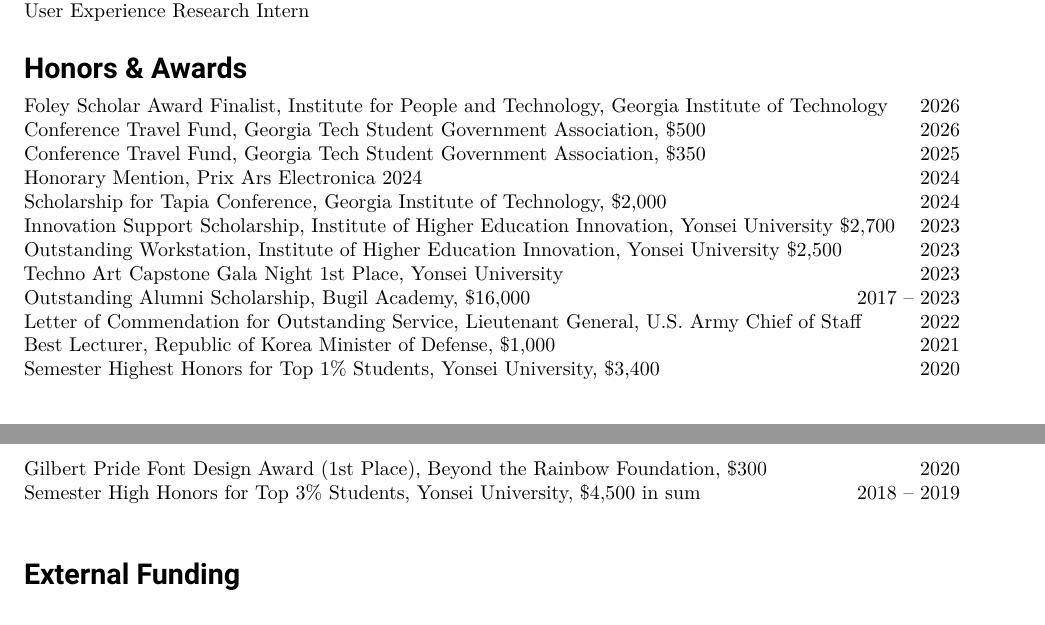
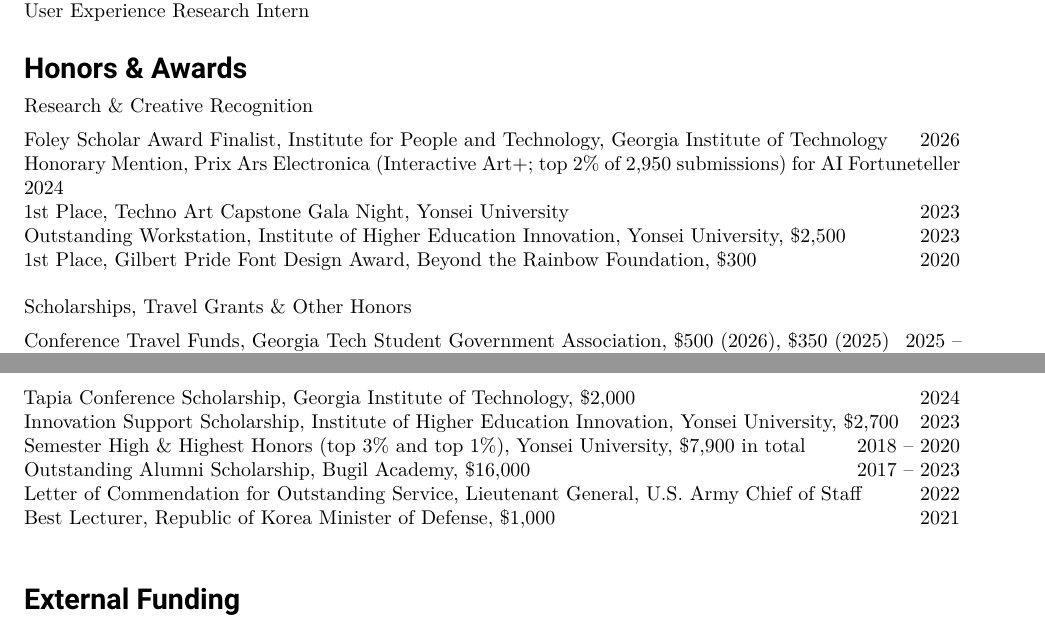
Before and after one commit to soonho-snowman/cv, a LaTeX CV (cv.tex, which reads Content/Awards.tex): two parts of pages 1 and 2 of 5, joined at a grey line, cut so that both start at the same text. Compiled offline with XeLaTeX.

Commit message:
CV: group Honors & Awards, foreground research recognition

```diff
--- a/Content/Awards.tex
+++ b/Content/Awards.tex
@@ -1,14 +1,21 @@
-\textbf{Foley Scholar Award Finalist}, Institute for People and Technology, Georgia Institute of Technology \hfill{2026} \\
-\textbf{Conference Travel Fund}, Georgia Tech Student Government Association, \textit{\$500} \hfill{2026}\\
-\textbf{Conference Travel Fund}, Georgia Tech Student Government Association, \textit{\$350} \hfill{2025}\\
-\textbf{Honorary Mention}, Prix Ars Electronica 2024 \hfill{2024}\\
-\textbf{Scholarship for Tapia Conference}, Georgia Institute of Technology, \textit{\$2,000}\hfill{2024}\\
-\textbf{Innovation Support Scholarship}, Institute of Higher Education Innovation, Yonsei University \textit{\$2,700} \hfill{2023}\\
-\textbf{Outstanding Workstation}, Institute of Higher Education Innovation, Yonsei University \textit{\$2,500} \hfill{2023}\\
-\textbf{Techno Art Capstone Gala Night 1st Place}, Yonsei University \hfill{2023}\\
+\noindent \textit{Research \& Creative Recognition}\\
+
+\vspace{-0.25cm}
+
+\noindent \textbf{Foley Scholar Award Finalist}, Institute for People and Technology, Georgia Institute of Technology \hfill{2026}\\
+\textbf{Honorary Mention, Prix Ars Electronica} (Interactive Art+; top 2\% of 2,950 submissions) for \textit{AI Fortuneteller} \hfill{2024}\\
+\textbf{1st Place}, Techno Art Capstone Gala Night, Yonsei University \hfill{2023}\\
+\textbf{Outstanding Workstation}, Institute of Higher Education Innovation, Yonsei University, \textit{\$2,500} \hfill{2023}\\
+\textbf{1st Place}, Gilbert Pride Font Design Award, Beyond the Rainbow Foundation, \textit{\$300} \hfill{2020}\\
+
+\noindent \textit{Scholarships, Travel Grants \& Other Honors}\\
+
+\vspace{-0.25cm}
+
+\noindent \textbf{Conference Travel Funds}, Georgia Tech Student Government Association, \textit{\$500 (2026), \$350 (2025)} \hfill{2025 -- 2026}\\
+\textbf{Tapia Conference Scholarship}, Georgia Institute of Technology, \textit{\$2,000} \hfill{2024}\\
+\textbf{Innovation Support Scholarship}, Institute of Higher Education Innovation, Yonsei University, \textit{\$2,700} \hfill{2023}\\
+\textbf{Semester High \& Highest Honors} (top 3\% and top 1\%), Yonsei University, \textit{\$7,900 in total} \hfill{2018 -- 2020}\\
 \textbf{Outstanding Alumni Scholarship}, Bugil Academy, \textit{\$16,000} \hfill{2017 -- 2023}\\
 \textbf{Letter of Commendation for Outstanding Service}, Lieutenant General, U.S. Army Chief of Staff \hfill{2022}\\
 \textbf{Best Lecturer}, Republic of Korea Minister of Defense, \textit{\$1,000} \hfill{2021}\\
-\textbf{Semester Highest Honors for Top 1\% Students}, Yonsei University, \textit{\$3,400} \hfill{2020}\\
-\textbf{Gilbert Pride Font Design Award (1st Place)}, Beyond the Rainbow Foundation, \textit{\$300} \hfill{2020}\\
-\textbf{Semester High Honors for Top 3\% Students}, Yonsei University, \textit{\$4,500 in sum} \hfill{2018 -- 2019}\\
```
